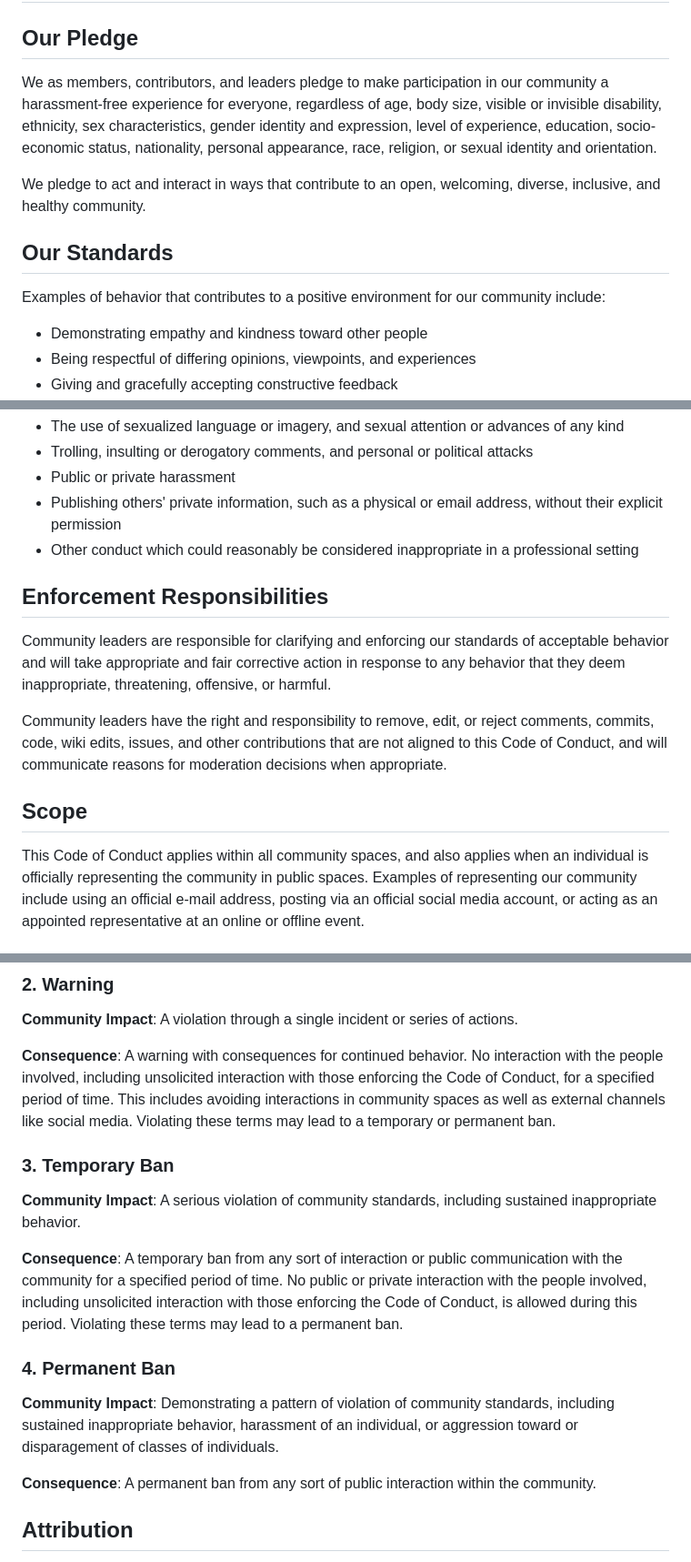
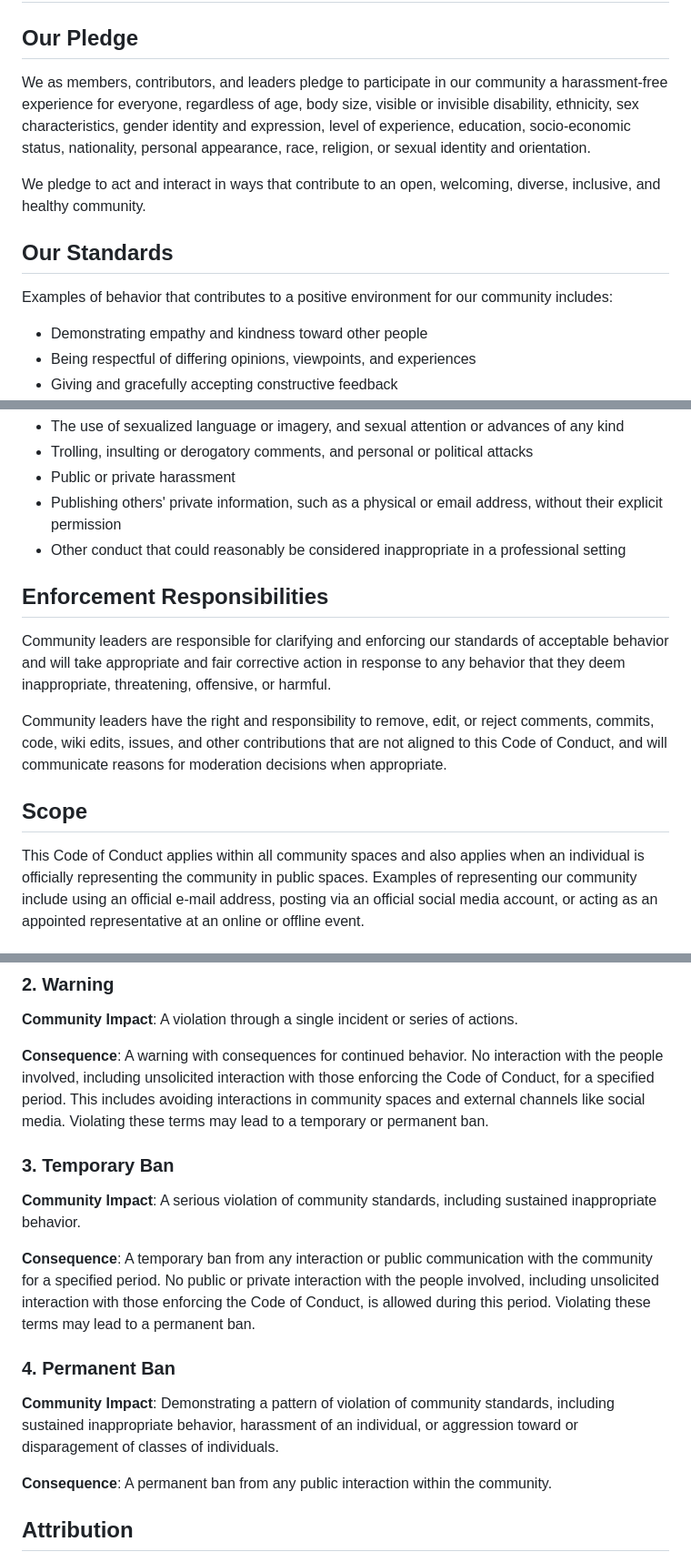
Before and after one commit to avinash201199/To-Do-List, a Markdown page: CODE_OF_CONDUCT.md, 3 parts joined by grey strips. Shown: that part at 91% size. Drawn GitHub-style.

```diff
--- a/CODE_OF_CONDUCT.md
+++ b/CODE_OF_CONDUCT.md
@@ -2,7 +2,7 @@
 
 ## Our Pledge
 
-We as members, contributors, and leaders pledge to make participation in our
+We as members, contributors, and leaders pledge to participate in our
 community a harassment-free experience for everyone, regardless of age, body
 size, visible or invisible disability, ethnicity, sex characteristics, gender
 identity and expression, level of experience, education, socio-economic status,
@@ -15,7 +15,7 @@ diverse, inclusive, and healthy community.
 ## Our Standards
 
 Examples of behavior that contributes to a positive environment for our
-community include:
+community includes:
 
 * Demonstrating empathy and kindness toward other people
 * Being respectful of differing opinions, viewpoints, and experiences
@@ -33,7 +33,7 @@ Examples of unacceptable behavior include:
 * Public or private harassment
 * Publishing others' private information, such as a physical or email
   address, without their explicit permission
-* Other conduct which could reasonably be considered inappropriate in a
+* Other conduct that could reasonably be considered inappropriate in a
   professional setting
 
 ## Enforcement Responsibilities
@@ -50,7 +50,7 @@ decisions when appropriate.
 
 ## Scope
 
-This Code of Conduct applies within all community spaces, and also applies when
+This Code of Conduct applies within all community spaces and also applies when
 an individual is officially representing the community in public spaces.
 Examples of representing our community include using an official e-mail address,
 posting via an official social media account, or acting as an appointed
@@ -87,8 +87,8 @@ of actions.
 
 **Consequence**: A warning with consequences for continued behavior. No
 interaction with the people involved, including unsolicited interaction with
-those enforcing the Code of Conduct, for a specified period of time. This
-includes avoiding interactions in community spaces as well as external channels
+those enforcing the Code of Conduct, for a specified period. This
+includes avoiding interactions in community spaces and external channels
 like social media. Violating these terms may lead to a temporary or
 permanent ban.
 
@@ -97,8 +97,8 @@ permanent ban.
 **Community Impact**: A serious violation of community standards, including
 sustained inappropriate behavior.
 
-**Consequence**: A temporary ban from any sort of interaction or public
-communication with the community for a specified period of time. No public or
+**Consequence**: A temporary ban from any interaction or public
+communication with the community for a specified period. No public or
 private interaction with the people involved, including unsolicited interaction
 with those enforcing the Code of Conduct, is allowed during this period.
 Violating these terms may lead to a permanent ban.
@@ -109,7 +109,7 @@ Violating these terms may lead to a permanent ban.
 standards, including sustained inappropriate behavior,  harassment of an
 individual, or aggression toward or disparagement of classes of individuals.
 
-**Consequence**: A permanent ban from any sort of public interaction within
+**Consequence**: A permanent ban from any public interaction within
 the community.
 
 ## Attribution
```
